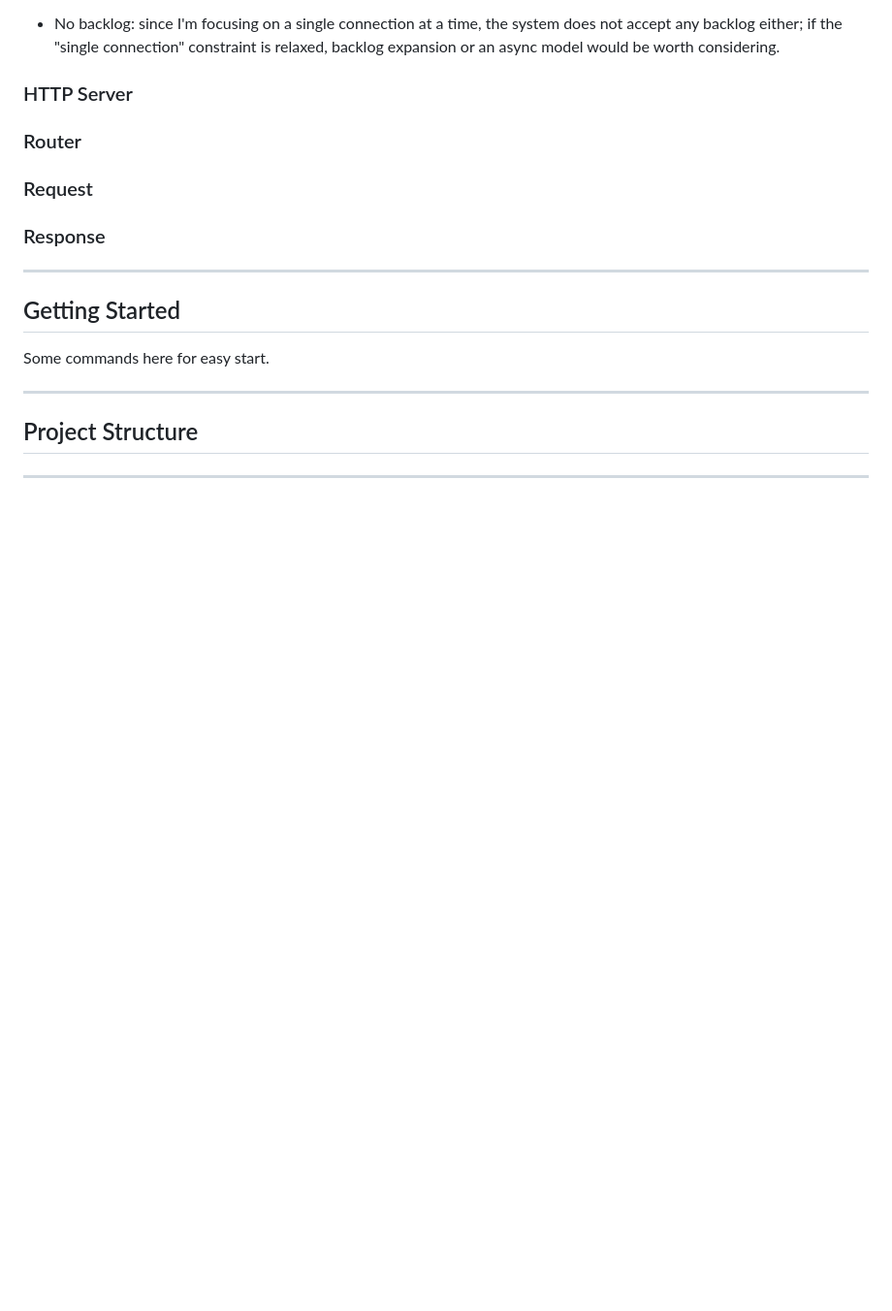
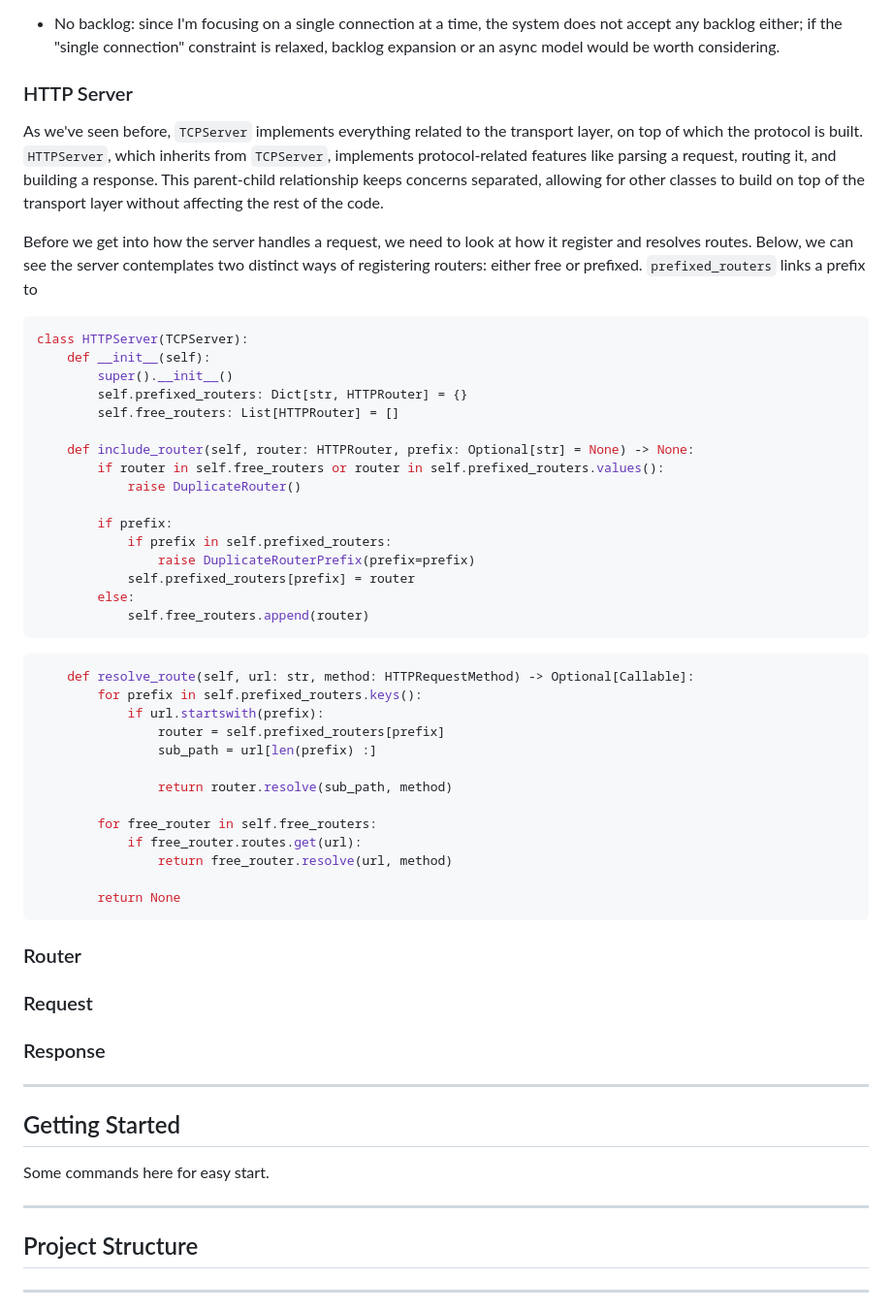
Before and after one commit to AfonsoBernardes/HTTP-Server, a Markdown page: README.md, the part around the change. Shown at 97% size. Drawn GitHub-style; blank space fills up the shorter version.

Commit message:
Started HTTP Server section

````diff
--- a/README.md
+++ b/README.md
@@ -74,6 +74,44 @@ The server is simple and has obvious limitations; but these are conscious decisi
 
 ### HTTP Server
 
+As we've seen before, `TCPServer` implements everything related to the transport layer, on top of which the protocol is built. `HTTPServer`, which inherits from `TCPServer`, implements protocol-related features like parsing a request, routing it, and building a response. This parent-child relationship keeps concerns separated, allowing for other classes to build on top of the transport layer without affecting the rest of the code.
+
+Before we get into how the server handles a request, we need to look at how it register and resolves routes. Below, we can see the server contemplates two distinct ways of registering routers: either free or prefixed. `prefixed_routers` links a prefix to
+
+```python
+class HTTPServer(TCPServer):
+    def __init__(self):
+        super().__init__()
+        self.prefixed_routers: Dict[str, HTTPRouter] = {}
+        self.free_routers: List[HTTPRouter] = []
+
+    def include_router(self, router: HTTPRouter, prefix: Optional[str] = None) -> None:
+        if router in self.free_routers or router in self.prefixed_routers.values():
+            raise DuplicateRouter()
+
+        if prefix:
+            if prefix in self.prefixed_routers:
+                raise DuplicateRouterPrefix(prefix=prefix)
+            self.prefixed_routers[prefix] = router
+        else:
+            self.free_routers.append(router)
+```
+```python
+	def resolve_route(self, url: str, method: HTTPRequestMethod) -> Optional[Callable]:
+        for prefix in self.prefixed_routers.keys():
+            if url.startswith(prefix):
+                router = self.prefixed_routers[prefix]
+                sub_path = url[len(prefix) :]
+
+                return router.resolve(sub_path, method)
+
+        for free_router in self.free_routers:
+            if free_router.routes.get(url):
+                return free_router.resolve(url, method)
+
+        return None
+```
+
 ### Router
 
 ### Request
````
